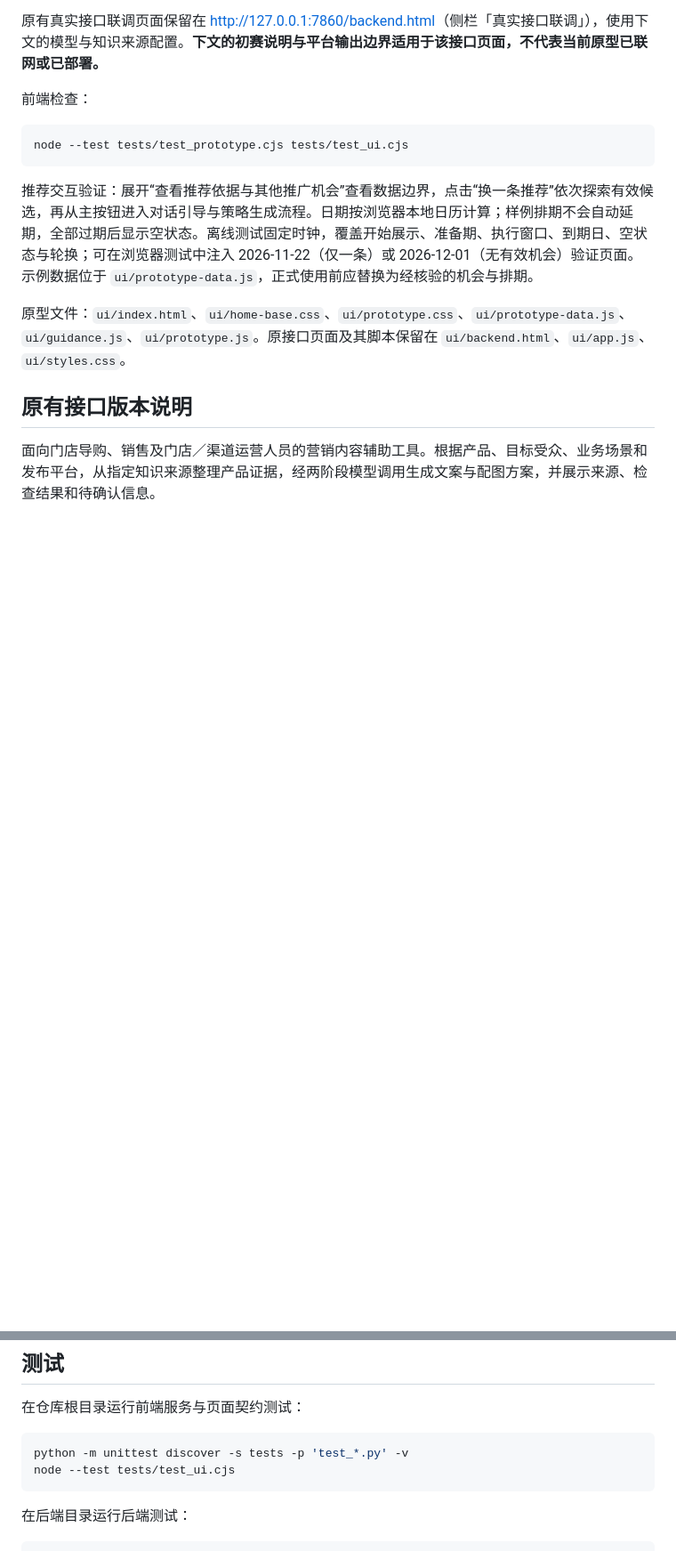
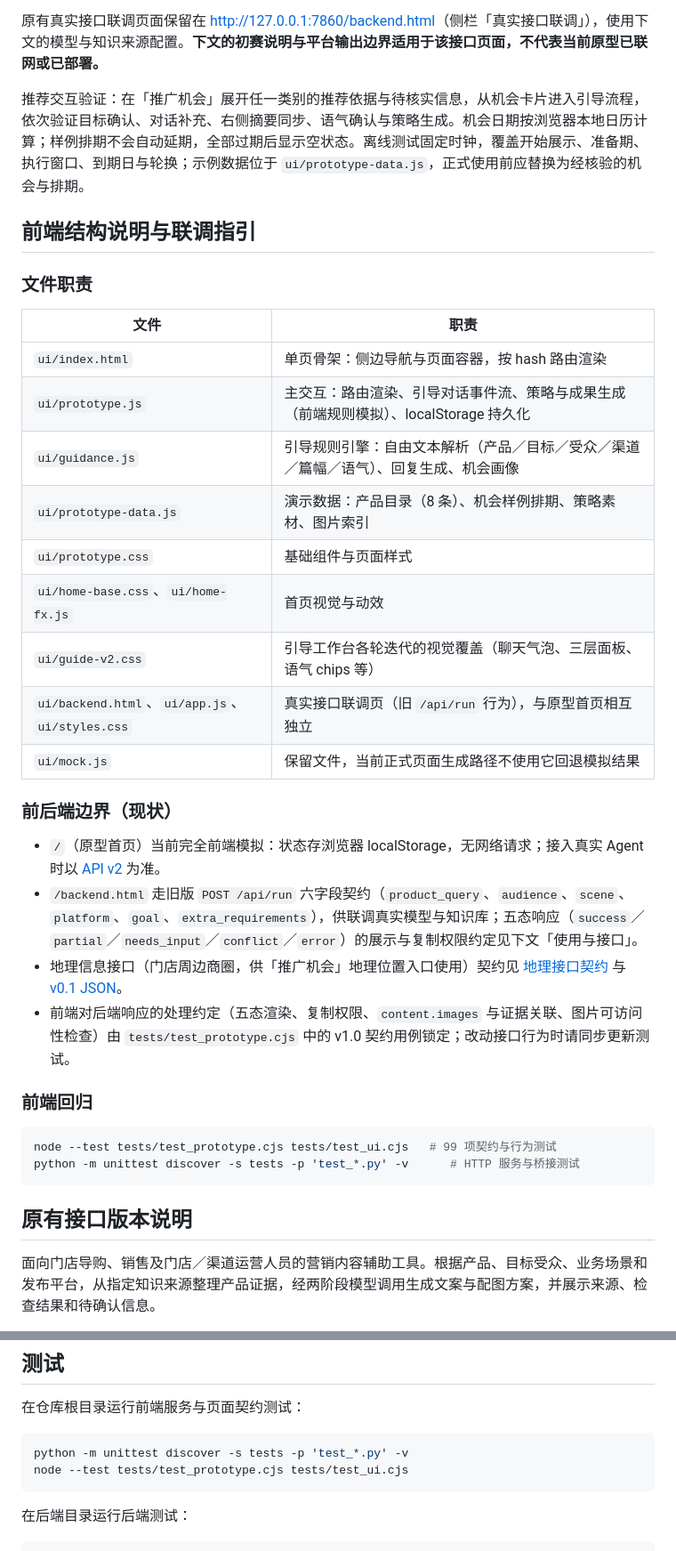
Before and after one commit to SNheart16/huawei-pc-marketing-agent, a Markdown page: README.md, 2 parts joined by grey strips. Shown at 89% size. GitHub-like rendering; blank space fills up the shorter version.

Commit message:
更新 README：同步复赛前端现状，新增前端结构说明与联调指引

````diff
--- a/README.md
+++ b/README.md
@@ -32,15 +28,37 @@ python3 app.py --port 7860
 
 原有真实接口联调页面保留在 <http://127.0.0.1:7860/backend.html>（侧栏「真实接口联调」），使用下文的模型与知识来源配置。**下文的初赛说明与平台输出边界适用于该接口页面，不代表当前原型已联网或已部署。**
 
-前端检查：
+推荐交互验证：在「推广机会」展开任一类别的推荐依据与待核实信息，从机会卡片进入引导流程，依次验证目标确认、对话补充、右侧摘要同步、语气确认与策略生成。机会日期按浏览器本地日历计算；样例排期不会自动延期，全部过期后显示空状态。离线测试固定时钟，覆盖开始展示、准备期、执行窗口、到期日与轮换；示例数据位于 `ui/prototype-data.js`，正式使用前应替换为经核验的机会与排期。
+
+## 前端结构说明与联调指引
+
+### 文件职责
+
+| 文件 | 职责 |
+| --- | --- |
+| `ui/index.html` | 单页骨架：侧边导航与页面容器，按 hash 路由渲染 |
+| `ui/prototype.js` | 主交互：路由渲染、引导对话事件流、策略与成果生成（前端规则模拟）、localStorage 持久化 |
+| `ui/guidance.js` | 引导规则引擎：自由文本解析（产品／目标／受众／渠道／篇幅／语气）、回复生成、机会画像 |
+| `ui/prototype-data.js` | 演示数据：产品目录（8 条）、机会样例排期、策略素材、图片索引 |
+| `ui/prototype.css` | 基础组件与页面样式 |
+| `ui/home-base.css`、`ui/home-fx.js` | 首页视觉与动效 |
+| `ui/guide-v2.css` | 引导工作台各轮迭代的视觉覆盖（聊天气泡、三层面板、语气 chips 等） |
+| `ui/backend.html`、`ui/app.js`、`ui/styles.css` | 真实接口联调页（旧 `/api/run` 行为），与原型首页相互独立 |
+| `ui/mock.js` | 保留文件，当前正式页面生成路径不使用它回退模拟结果 |
+
+### 前后端边界（现状）
+
+- `/`（原型首页）当前完全前端模拟：状态存浏览器 localStorage，无网络请求；接入真实 Agent 时以 [API v2](docs/agent-api-v2.md) 为准。
+- `/backend.html` 走旧版 `POST /api/run` 六字段契约（`product_query`、`audience`、`scene`、`platform`、`goal`、`extra_requirements`），供联调真实模型与知识库；五态响应（`success`／`partial`／`needs_input`／`conflict`／`error`）的展示与复制权限约定见下文「使用与接口」。
+- 地理信息接口（门店周边商圈，供「推广机会」地理位置入口使用）契约见 [地理接口契约](docs/backend-api-contract-geo.md) 与 [v0.1 JSON](docs/geo-api-contract-v0.1.json)。
+- 前端对后端响应的处理约定（五态渲染、复制权限、`content.images` 与证据关联、图片可访问性检查）由 `tests/test_prototype.cjs` 中的 v1.0 契约用例锁定；改动接口行为时请同步更新测试。
+
+### 前端回归
 
 ```bash
-node --test tests/test_prototype.cjs tests/test_ui.cjs
+node --test tests/test_prototype.cjs tests/test_ui.cjs   # 99 项契约与行为测试
+python -m unittest discover -s tests -p 'test_*.py' -v      # HTTP 服务与桥接测试
 ```
-
-推荐交互验证：展开“查看推荐依据与其他推广机会”查看数据边界，点击“换一条推荐”依次探索有效候选，再从主按钮进入对话引导与策略生成流程。日期按浏览器本地日历计算；样例排期不会自动延期，全部过期后显示空状态。离线测试固定时钟，覆盖开始展示、准备期、执行窗口、到期日、空状态与轮换；可在浏览器测试中注入 2026-11-22（仅一条）或 2026-12-01（无有效机会）验证页面。示例数据位于 `ui/prototype-data.js`，正式使用前应替换为经核验的机会与排期。
-
-原型文件：`ui/index.html`、`ui/home-base.css`、`ui/prototype.css`、`ui/prototype-data.js`、`ui/guidance.js`、`ui/prototype.js`。原接口页面及其脚本保留在 `ui/backend.html`、`ui/app.js`、`ui/styles.css`。
 
 ## 原有接口版本说明
 
@@ -226,7 +244,7 @@ python huawei-marketing-agent/scripts/check_env.py
 
 ```bash
 python -m unittest discover -s tests -p 'test_*.py' -v
-node --test tests/test_ui.cjs
+node --test tests/test_prototype.cjs tests/test_ui.cjs
 ```
 
 在后端目录运行后端测试：
````
Also changed, not shown: other parts of README.md (+8 -12 lines).
